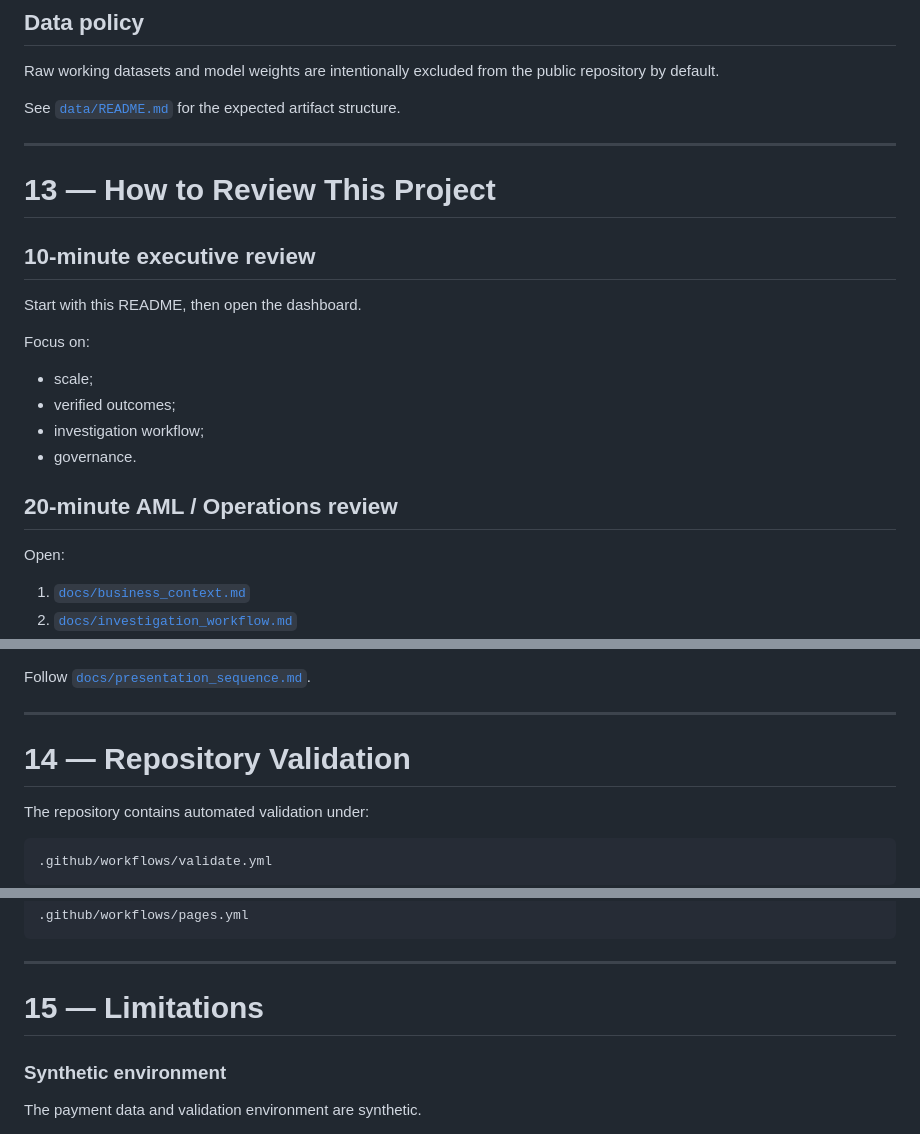
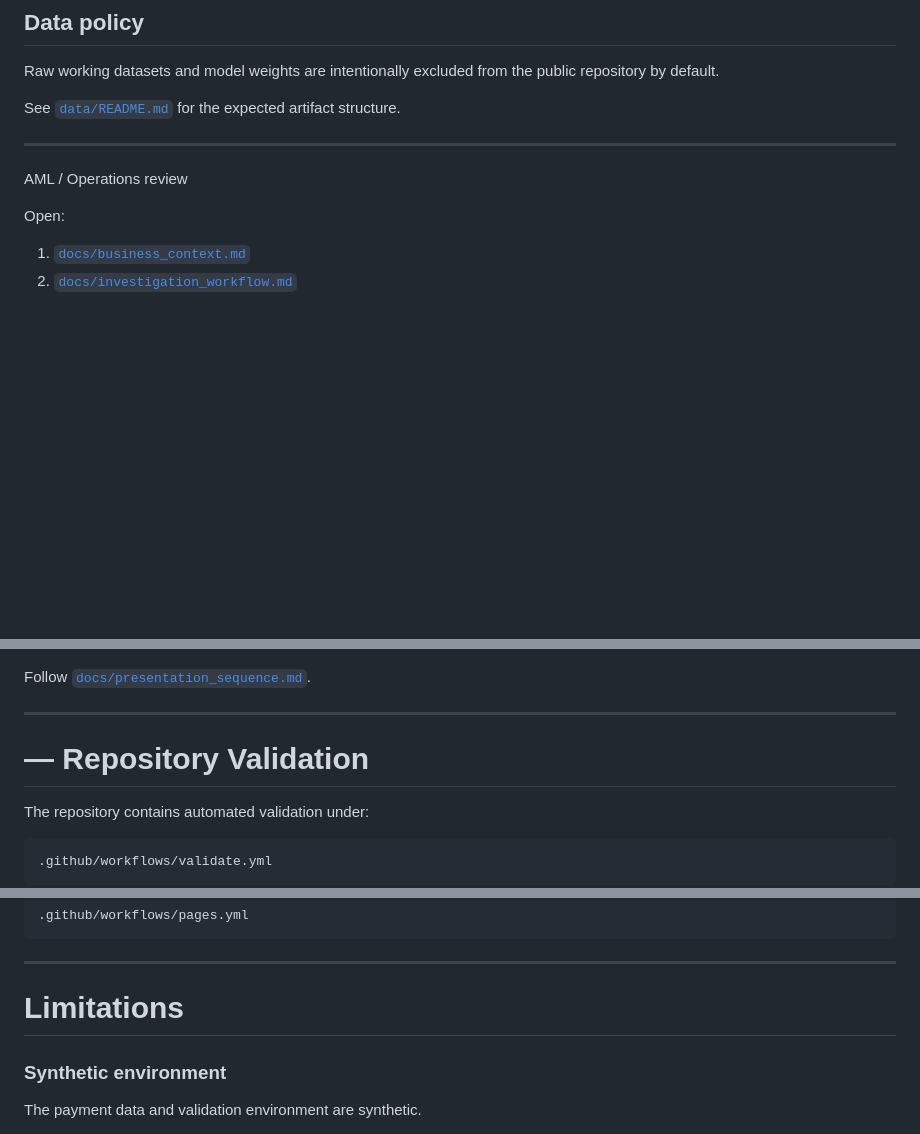
Before and after one commit to SagnikSanyal99/Swift-Aml-Investigation_Agent, a Markdown page: README.md, 3 parts joined by grey strips. GitHub-like rendering; blank space fills up the shorter version.

```diff
--- a/README.md
+++ b/README.md
@@ -600,20 +600,7 @@ See [`data/README.md`](data/README.md) for the expected artifact structure.
 
 ---
 
-# 13 — How to Review This Project
-
-## 10-minute executive review
-
-Start with this README, then open the dashboard.
-
-Focus on:
-
-- scale;
-- verified outcomes;
-- investigation workflow;
-- governance.
-
-## 20-minute AML / Operations review
+ AML / Operations review
 
 Open:
 
@@ -638,7 +625,7 @@ Follow [`docs/presentation_sequence.md`](docs/presentation_sequence.md).
 
 ---
 
-# 14 — Repository Validation
+#  — Repository Validation
 
 The repository contains automated validation under:
 
@@ -662,7 +649,7 @@ The dashboard publication workflow is:
 
 ---
 
-# 15 — Limitations
+#  Limitations
 
 ### Synthetic environment
 
```
